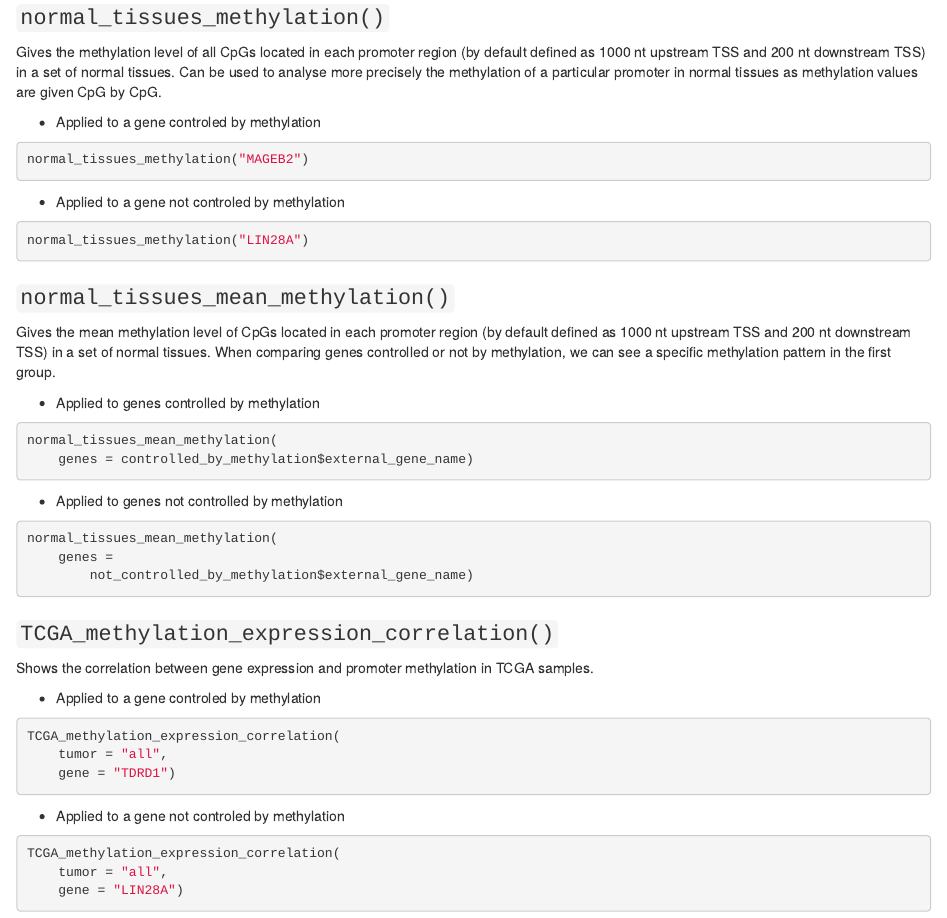
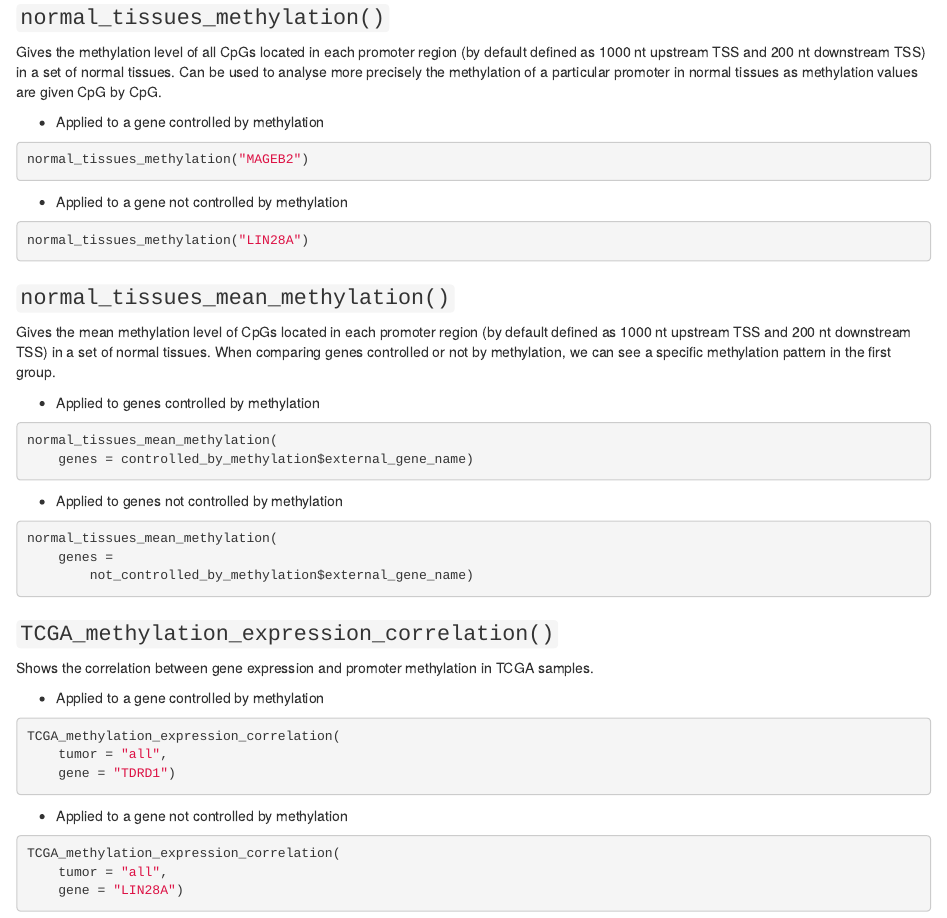
Before and after one commit to UCLouvain-CBIO/CTexploreR, an R Markdown document (vignettes/CTexploreR.Rmd): the page in a window 1100 px wide, from 6410 px down. Rendered offline with R 4.5, knitr and Pandoc, with nearby package versions; the code chunks are not run, so their results and figures are left out; drawn as R Markdown's standard HTML page in place of the format the file asks for.

Commit message:
typo change

````diff
--- a/vignettes/CTexploreR.Rmd
+++ b/vignettes/CTexploreR.Rmd
@@ -429,13 +429,13 @@
 particular promoter in normal tissues as methylation values are given CpG by
 CpG.
 
-* Applied to a gene controled by methylation
+* Applied to a gene controlled by methylation
 
 ```{r}
 normal_tissues_methylation("MAGEB2")
 ```
 
-* Applied to a gene not controled by methylation
+* Applied to a gene not controlled by methylation
 
 ```{r}
 normal_tissues_methylation("LIN28A")
@@ -472,7 +472,7 @@
 Shows the correlation between gene expression and promoter methylation in
 TCGA samples.
 
-* Applied to a gene controled by methylation
+* Applied to a gene controlled by methylation
 
 ```{r}
 TCGA_methylation_expression_correlation(
@@ -480,7 +480,7 @@
     gene = "TDRD1")
 ```
 
-* Applied to a gene not controled by methylation
+* Applied to a gene not controlled by methylation
 
 ```{r}
 TCGA_methylation_expression_correlation(
````
